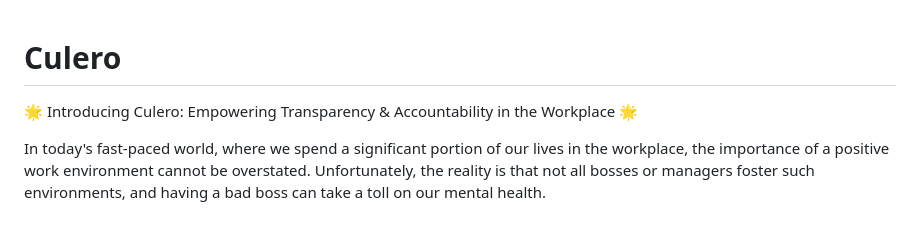
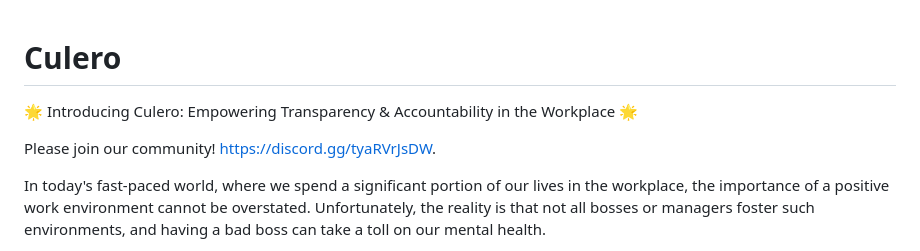
Before and after one commit to eronka/culero-api, a Markdown page: README.md, the part around the change. Drawn GitHub-style; blank space fills up the shorter version.

```diff
--- a/README.md
+++ b/README.md
@@ -1,7 +1,9 @@
 # Culero
 
+🌟 Introducing Culero: Empowering Transparency & Accountability in the Workplace 🌟
 
-🌟 Introducing Culero: Empowering Transparency & Accountability in the Workplace 🌟
+Please join our community! https://discord.gg/tyaRVrJsDW.
+
 
 In today's fast-paced world, where we spend a significant portion of our lives in the workplace, the importance of a positive work environment cannot be overstated. Unfortunately, the reality is that not all bosses or managers foster such environments, and having a bad boss can take a toll on our mental health.
 
```
